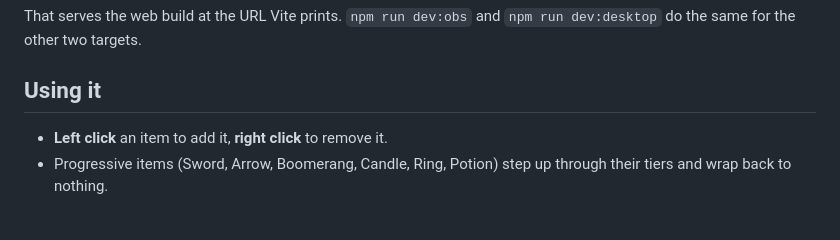
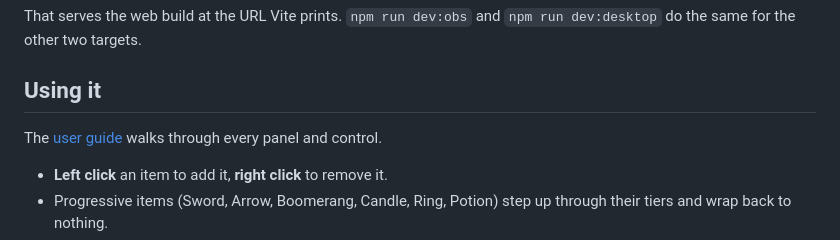
Before and after one commit to bryhalterman/Z1R_Tracker, a Markdown page: README.md, the part around the change. Drawn GitHub-style; blank space fills up the shorter version.

Commit message:
Add a user guide covering every panel and control
Co-Authored-By: Claude Opus 5.5 <noreply@anthropic.com>

```diff
--- a/README.md
+++ b/README.md
@@ -28,6 +28,8 @@ That serves the web build at the URL Vite prints. `npm run dev:obs` and `npm run
 the same for the other two targets.
 
 ## Using it
+
+The [user guide](docs/GUIDE.md) walks through every panel and control.
 
 - **Left click** an item to add it, **right click** to remove it.
 - Progressive items (Sword, Arrow, Boomerang, Candle, Ring, Potion) step up through their tiers and
```
Also changed, not shown: docs/GUIDE.md (added, +434 -0 lines).
